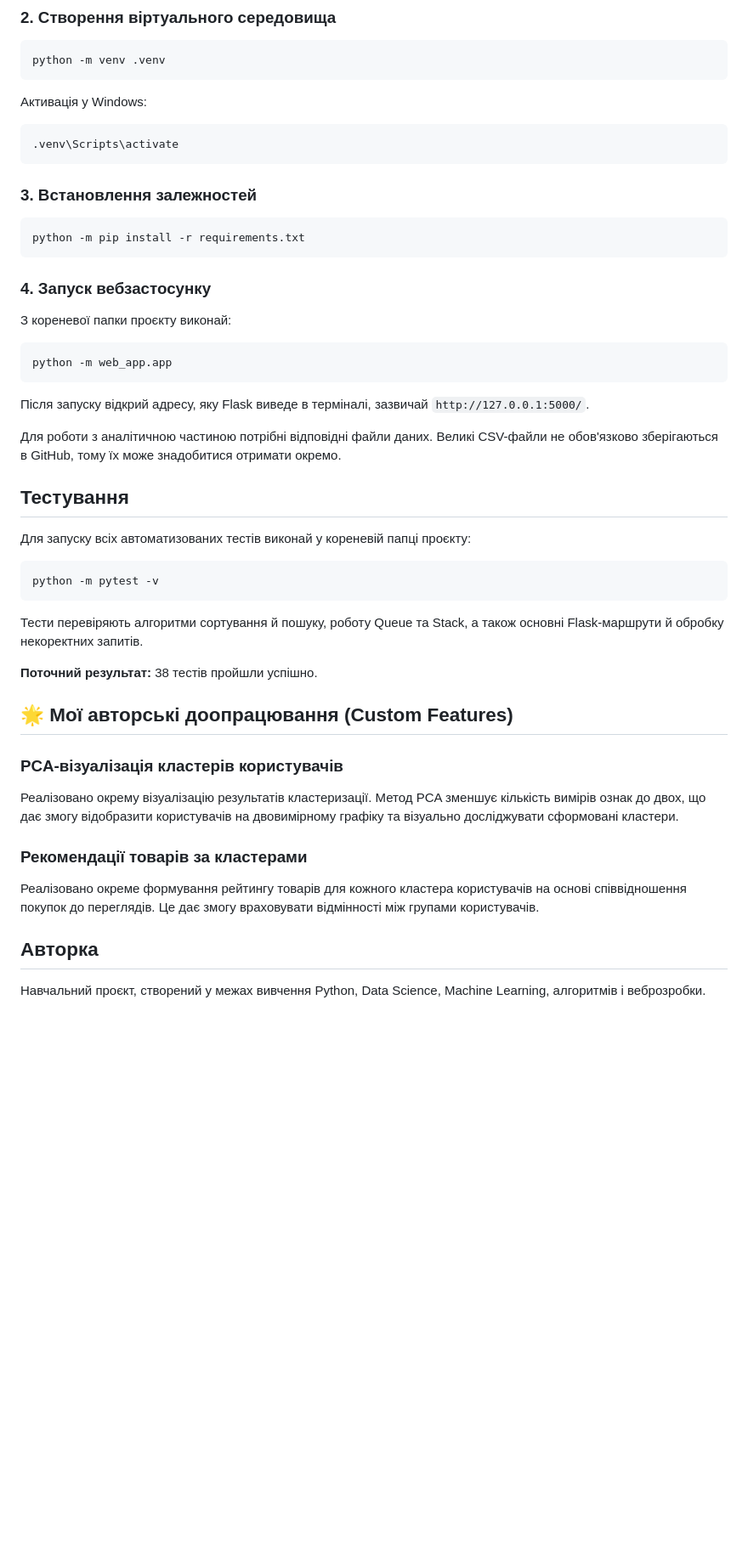
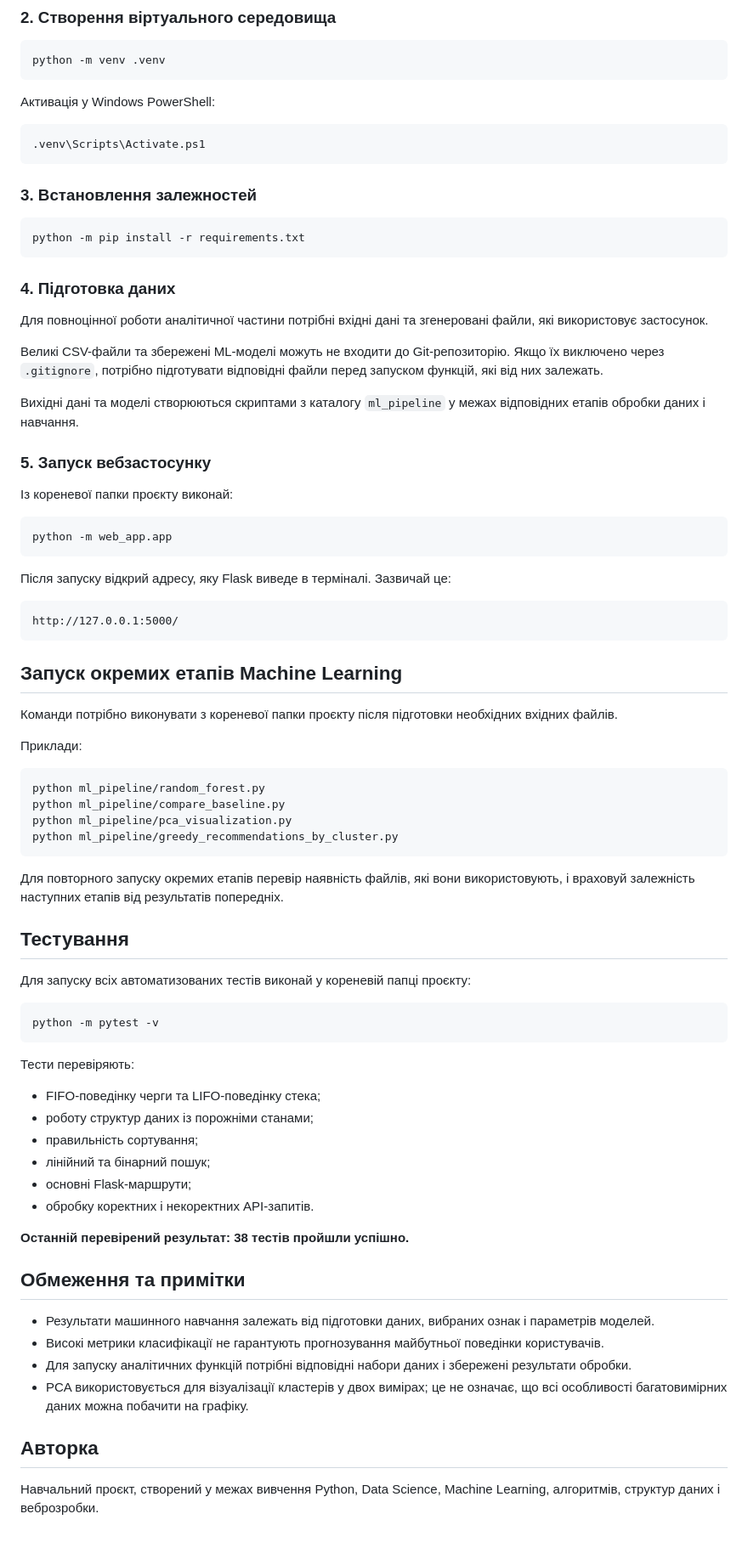
Before and after one commit to Liza21l/FinalProject_PythonData, a Markdown page: README.md, the part around one of its changes. Shown at 85% size. Rendered like a GitHub page; blank space fills up the shorter version.

````diff
--- a/README.md
+++ b/README.md
@@ -77,10 +127,10 @@ cd FinalProject_PythonData
 python -m venv .venv
 ```
 
-Активація у Windows:
+Активація у Windows PowerShell:
 
-```bash
-.venv\Scripts\activate
+```powershell
+.venv\Scripts\Activate.ps1
 ```
 
 ### 3. Встановлення залежностей
@@ -89,17 +139,42 @@ python -m venv .venv
 python -m pip install -r requirements.txt
 ```
 
-### 4. Запуск вебзастосунку
+### 4. Підготовка даних
 
-З кореневої папки проєкту виконай:
+Для повноцінної роботи аналітичної частини потрібні вхідні дані та згенеровані файли, які використовує застосунок.
+
+Великі CSV-файли та збережені ML-моделі можуть не входити до Git-репозиторію. Якщо їх виключено через `.gitignore`, потрібно підготувати відповідні файли перед запуском функцій, які від них залежать.
+
+Вихідні дані та моделі створюються скриптами з каталогу `ml_pipeline` у межах відповідних етапів обробки даних і навчання.
+
+### 5. Запуск вебзастосунку
+
+Із кореневої папки проєкту виконай:
 
 ```bash
 python -m web_app.app
 ```
 
-Після запуску відкрий адресу, яку Flask виведе в терміналі, зазвичай `http://127.0.0.1:5000/`.
+Після запуску відкрий адресу, яку Flask виведе в терміналі. Зазвичай це:
 
-Для роботи з аналітичною частиною потрібні відповідні файли даних. Великі CSV-файли не обов'язково зберігаються в GitHub, тому їх може знадобитися отримати окремо.
+```text
+http://127.0.0.1:5000/
+```
+
+## Запуск окремих етапів Machine Learning
+
+Команди потрібно виконувати з кореневої папки проєкту після підготовки необхідних вхідних файлів.
+
+Приклади:
+
+```bash
+python ml_pipeline/random_forest.py
+python ml_pipeline/compare_baseline.py
+python ml_pipeline/pca_visualization.py
+python ml_pipeline/greedy_recommendations_by_cluster.py
+```
+
+Для повторного запуску окремих етапів перевір наявність файлів, які вони використовують, і враховуй залежність наступних етапів від результатів попередніх.
 
 ## Тестування
 
@@ -109,20 +184,24 @@ python -m web_app.app
 python -m pytest -v
 ```
 
-Тести перевіряють алгоритми сортування й пошуку, роботу Queue та Stack, а також основні Flask-маршрути й обробку некоректних запитів.
+Тести перевіряють:
 
-**Поточний результат:** 38 тестів пройшли успішно.
+- FIFO-поведінку черги та LIFO-поведінку стека;
+- роботу структур даних із порожніми станами;
+- правильність сортування;
+- лінійний та бінарний пошук;
+- основні Flask-маршрути;
+- обробку коректних і некоректних API-запитів.
 
-## 🌟 Мої авторські доопрацювання (Custom Features)
+**Останній перевірений результат: 38 тестів пройшли успішно.**
 
-### PCA-візуалізація кластерів користувачів
+## Обмеження та примітки
 
-Реалізовано окрему візуалізацію результатів кластеризації. Метод PCA зменшує кількість вимірів ознак до двох, що дає змогу відобразити користувачів на двовимірному графіку та візуально досліджувати сформовані кластери.
-
-### Рекомендації товарів за кластерами
-
-Реалізовано окреме формування рейтингу товарів для кожного кластера користувачів на основі співвідношення покупок до переглядів. Це дає змогу враховувати відмінності між групами користувачів.
+- Результати машинного навчання залежать від підготовки даних, вибраних ознак і параметрів моделей.
+- Високі метрики класифікації не гарантують прогнозування майбутньої поведінки користувачів.
+- Для запуску аналітичних функцій потрібні відповідні набори даних і збережені результати обробки.
+- PCA використовується для візуалізації кластерів у двох вимірах; це не означає, що всі особливості багатовимірних даних можна побачити на графіку.
 
 ## Авторка
 
-Навчальний проєкт, створений у межах вивчення Python, Data Science, Machine Learning, алгоритмів і веброзробки.
+Навчальний проєкт, створений у межах вивчення Python, Data Science, Machine Learning, алгоритмів, структур даних і веброзробки.
````
Also changed, not shown: other parts of README.md (+82 -32 lines).
